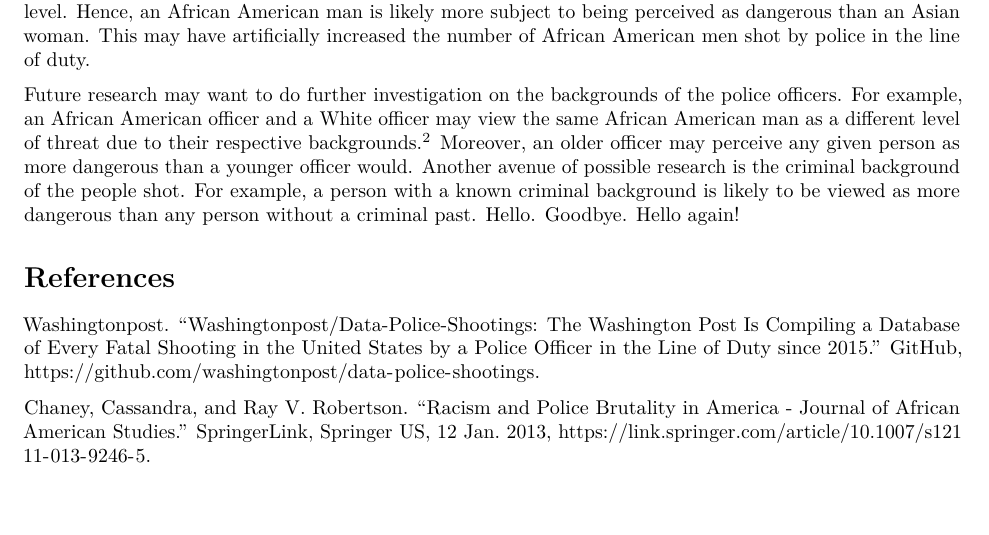
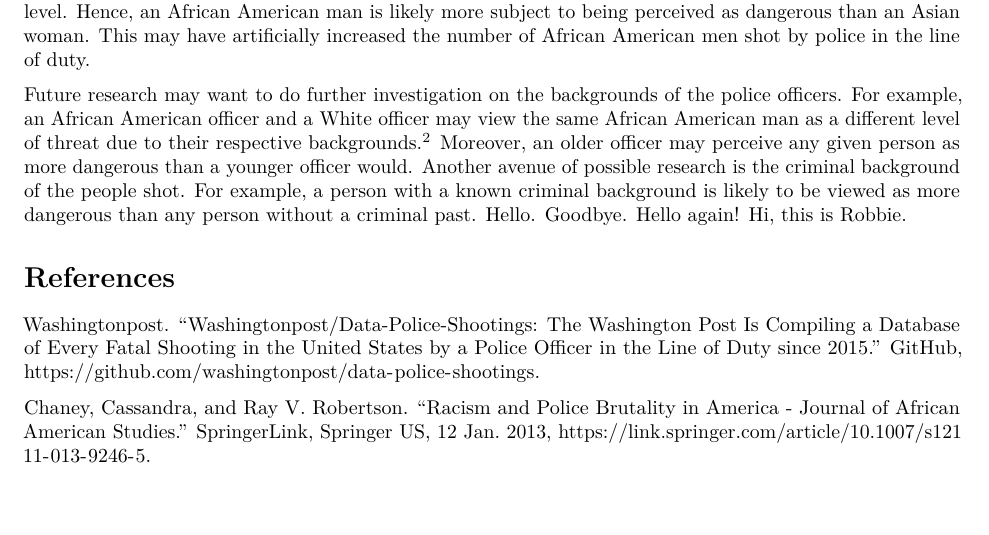
Before and after one commit to AsmitC/SDS313, an R Markdown document (Project1.Rmd): part of page 7 of 7, cut so that both start at the same text. Rendered offline with R 4.5, knitr and Pandoc, then LaTeX, with nearby package versions.

Commit message:
Update Project1.Rmd

```diff
--- a/Project1.Rmd
+++ b/Project1.Rmd
@@ -183,7 +183,7 @@ Most groups had similar proportions of people perceived as "attack," "other," or
 
 Overall, a higher proportion of men are perceived as threats than women. Furthermore, a higher proportion of African American people are perceived as being threats than any other race, with Asian people having the lowest proportion of people perceived that way. Age does not appear to be a significant factor in  threat level. Hence, an African American man is likely more subject to being perceived as dangerous than an Asian woman. This may have artificially increased the number of African American men shot by police in the line of duty.
 
-Future research may want to do further investigation on the backgrounds of the police officers. For example, an African American officer and a White officer may view the same African American man as a different level of threat due to their respective backgrounds.^[https://link.springer.com/article/10.1007/s12111-013-9246-5] Moreover, an older officer may perceive any given person as more dangerous than a younger officer would. Another avenue of possible research is the criminal background of the people shot. For example, a person with a known criminal background is likely to be viewed as more dangerous than any person without a criminal past. Hello. Goodbye. Hello again!
+Future research may want to do further investigation on the backgrounds of the police officers. For example, an African American officer and a White officer may view the same African American man as a different level of threat due to their respective backgrounds.^[https://link.springer.com/article/10.1007/s12111-013-9246-5] Moreover, an older officer may perceive any given person as more dangerous than a younger officer would. Another avenue of possible research is the criminal background of the people shot. For example, a person with a known criminal background is likely to be viewed as more dangerous than any person without a criminal past. Hello. Goodbye. Hello again! Hi, this is Robbie.
 
 # **References**
 
```
